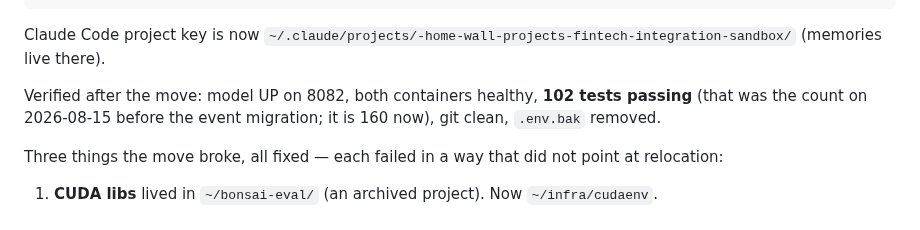
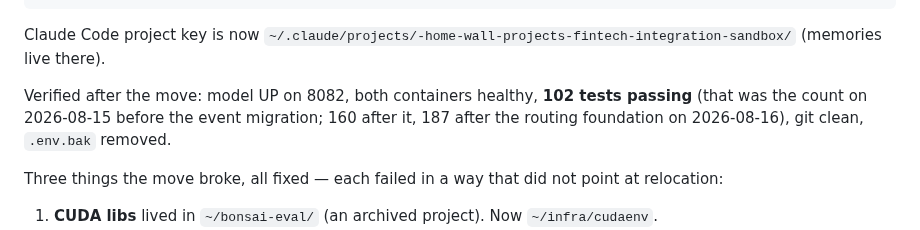
Before and after one commit to brennenawana/adaptive-ai-lab, a Markdown page: docs/HANDOFF.md, the part around the change. Drawn GitHub-style.

Commit message:
HANDOFF: test count lineage 102 -> 160 -> 187
Co-Authored-By: Claude Fable 5 <noreply@anthropic.com>
Claude-Session: https://claude.ai/code/session_013cVsA4VZmQabntumxoBcL6

```diff
--- a/docs/HANDOFF.md
+++ b/docs/HANDOFF.md
@@ -308,8 +308,8 @@ Claude Code project key is now
 (memories live there).
 
 Verified after the move: model UP on 8082, both containers healthy, **102 tests
-passing** (that was the count on 2026-08-15 before the event migration; it is 160
-now), git clean, `.env.bak` removed.
+passing** (that was the count on 2026-08-15 before the event migration; 160 after it,
+187 after the routing foundation on 2026-08-16), git clean, `.env.bak` removed.
 
 Three things the move broke, all fixed — each failed in a way that did not point
 at relocation:
```
